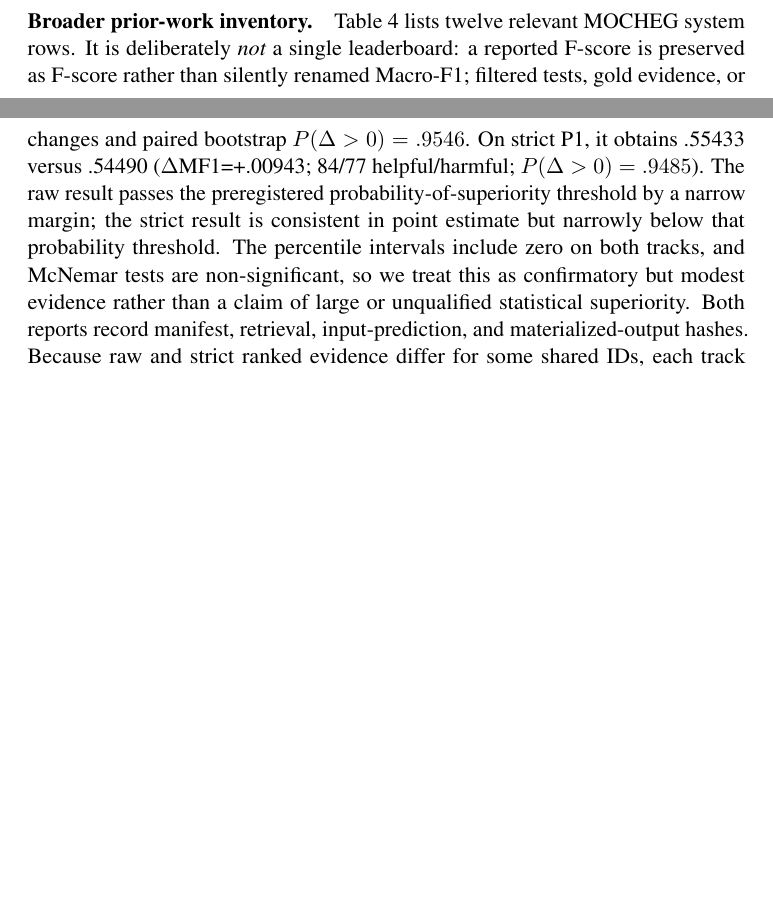
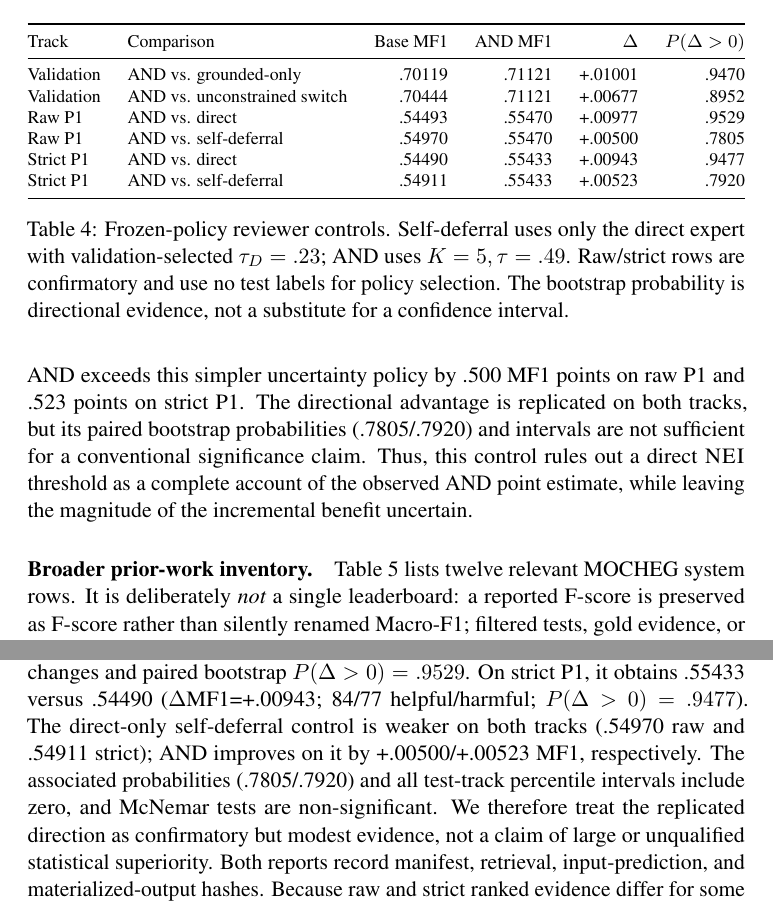
Before and after one commit to lee-vtruong/GraphCURE, a LaTeX paper (ACL_template/main.tex): two parts of pages 8 and 10 of 18 before the commit and two parts of pages 9 and 11 of 18 after it, joined at a grey line, cut at the place of the change, the shorter picture padded with empty space. Compiled offline with pdfLaTeX; a LaTeX package or settings file that is missing is left out.

Commit message:
report AND self-deferral reviewer control

```diff
--- a/ACL_template/main.tex
+++ b/ACL_template/main.tex
@@ -164,6 +164,26 @@ A4 Unconstrained confident switch & .710165 & .704436 & .707904 & .781915 & .623
 \label{tab:ablation}
 \end{table}
 
+\paragraph{Reviewer controls.}
+We additionally compare AND with a direct-only self-deferral baseline. The latter outputs \textsc{NEI} when $p_D(\textsc{NEI})\geq .23$; its threshold is selected on official validation and frozen before either test track is read. Table~\ref{tab:reviewer-controls} shows that AND exceeds this simpler uncertainty policy by .500 MF1 points on raw P1 and .523 points on strict P1. The directional advantage is replicated on both tracks, but its paired bootstrap probabilities (.7805/.7920) and intervals are not sufficient for a conventional significance claim. Thus, this control rules out a direct \textsc{NEI} threshold as a complete account of the observed AND point estimate, while leaving the magnitude of the incremental benefit uncertain.
+
+\begin{table}[t]
+\centering\scriptsize
+\resizebox{\columnwidth}{!}{\begin{tabular}{@{}llrrrr@{}}
+\toprule
+Track & Comparison & Base MF1 & AND MF1 & $\Delta$ & $P(\Delta>0)$\\
+\midrule
+Validation & AND vs. grounded-only & .70119 & .71121 & +.01001 & .9470\\
+Validation & AND vs. unconstrained switch & .70444 & .71121 & +.00677 & .8952\\
+Raw P1 & AND vs. direct & .54493 & .55470 & +.00977 & .9529\\
+Raw P1 & AND vs. self-deferral & .54970 & .55470 & +.00500 & .7805\\
+Strict P1 & AND vs. direct & .54490 & .55433 & +.00943 & .9477\\
+Strict P1 & AND vs. self-deferral & .54911 & .55433 & +.00523 & .7920\\
+\bottomrule
+\end{tabular}}
+\caption{Frozen-policy reviewer controls. Self-deferral uses only the direct expert with validation-selected $\tau_D=.23$; AND uses $K=5,\tau=.49$. Raw/strict rows are confirmatory and use no test labels for policy selection. The bootstrap probability is directional evidence, not a substitute for a confidence interval.}\label{tab:reviewer-controls}
+\end{table}
+
 \paragraph{Broader prior-work inventory.}
 Table~\ref{tab:prior-inventory} lists twelve relevant MOCHEG system rows. It is deliberately \emph{not} a single leaderboard: a reported F-score is preserved as F-score rather than silently renamed Macro-F1; filtered tests, gold evidence, or alternate preprocessing are marked. Only rows labelled ``aligned raw P1'' support an apples-to-apples point-estimate comparison.
 \begin{table*}[t]
@@ -248,7 +268,7 @@ CURE-Student DKD seed 87 & .5494 & .5676 & raw P1, one seed\\
 \subsection{Official test results and leakage control}
 The frozen CURE-Ensemble reaches Macro-F1 $0.55507$ and accuracy $0.57535$ on raw P1 official test, compared with $0.54531$ and $0.56798$ for the direct five-seed ensemble. The paired bootstrap probability of improvement is $0.9839$ with CI $[+0.00097,+0.01850]$. Its score is higher than AMuFC's reported raw-P1 point estimate (Macro-F1 .5400; accuracy .5460), but this is not a paired comparison and the two systems differ in retrieval, backbone, and modality use. We therefore report it as a protocol-aligned point estimate rather than a claim of statistical superiority or state of the art. CURE-Student disagreement distillation reaches Macro-F1 $0.54940$ with one student seed; it is an efficiency diagnostic, not a multi-seed official-test comparison.
 
-AND now has canonical test artifacts on both tracks. On raw P1, AND obtains .55470 Macro-F1 and .57125 accuracy, compared with its independently inferred direct anchor's .54493 and .56798: $\Delta$MF1=+.00977, with 86 helpful and 78 harmful changes and paired bootstrap $P(\Delta>0)=.9546$. On strict P1, it obtains .55433 versus .54490 ($\Delta$MF1=+.00943; 84/77 helpful/harmful; $P(\Delta>0)=.9485$). The raw result passes the preregistered probability-of-superiority threshold by a narrow margin; the strict result is consistent in point estimate but narrowly below that probability threshold. The percentile intervals include zero on both tracks, and McNemar tests are non-significant, so we treat this as confirmatory but modest evidence rather than a claim of large or unqualified statistical superiority. Both reports record manifest, retrieval, input-prediction, and materialized-output hashes. Because raw and strict ranked evidence differ for some shared IDs, each track is inferred independently from the same frozen checkpoints; no intersection or test-time tuning is used.
+AND now has canonical test artifacts on both tracks. On raw P1, AND obtains .55470 Macro-F1 and .57125 accuracy, compared with its independently inferred direct anchor's .54493 and .56798: $\Delta$MF1=+.00977, with 86 helpful and 78 harmful changes and paired bootstrap $P(\Delta>0)=.9529$. On strict P1, it obtains .55433 versus .54490 ($\Delta$MF1=+.00943; 84/77 helpful/harmful; $P(\Delta>0)=.9477$). The direct-only self-deferral control is weaker on both tracks (.54970 raw and .54911 strict); AND improves on it by +.00500/+.00523 MF1, respectively. The associated probabilities (.7805/.7920) and all test-track percentile intervals include zero, and McNemar tests are non-significant. We therefore treat the replicated direction as confirmatory but modest evidence, not a claim of large or unqualified statistical superiority. Both reports record manifest, retrieval, input-prediction, and materialized-output hashes. Because raw and strict ranked evidence differ for some shared IDs, each track is inferred independently from the same frozen checkpoints; no intersection or test-time tuning is used.
 
 \section{Additional Ablations and Negative Results}
 \subsection{Sentence-selection branch}
```
Also changed, not shown: ACL_template/main.pdf, ACL_template/main.tex (4 more changed lines).
